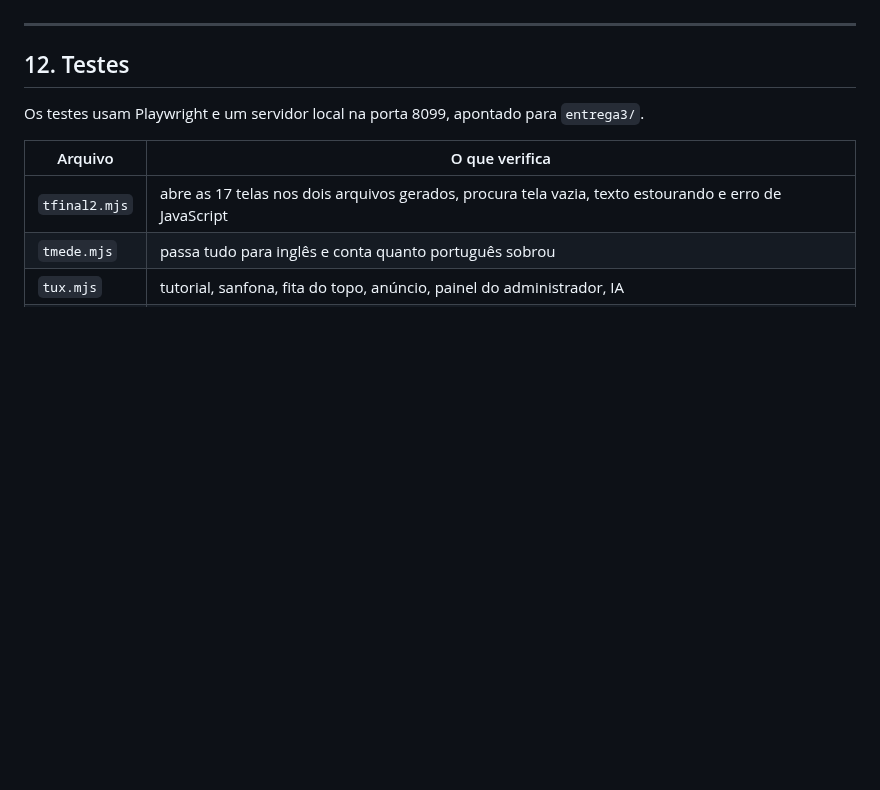
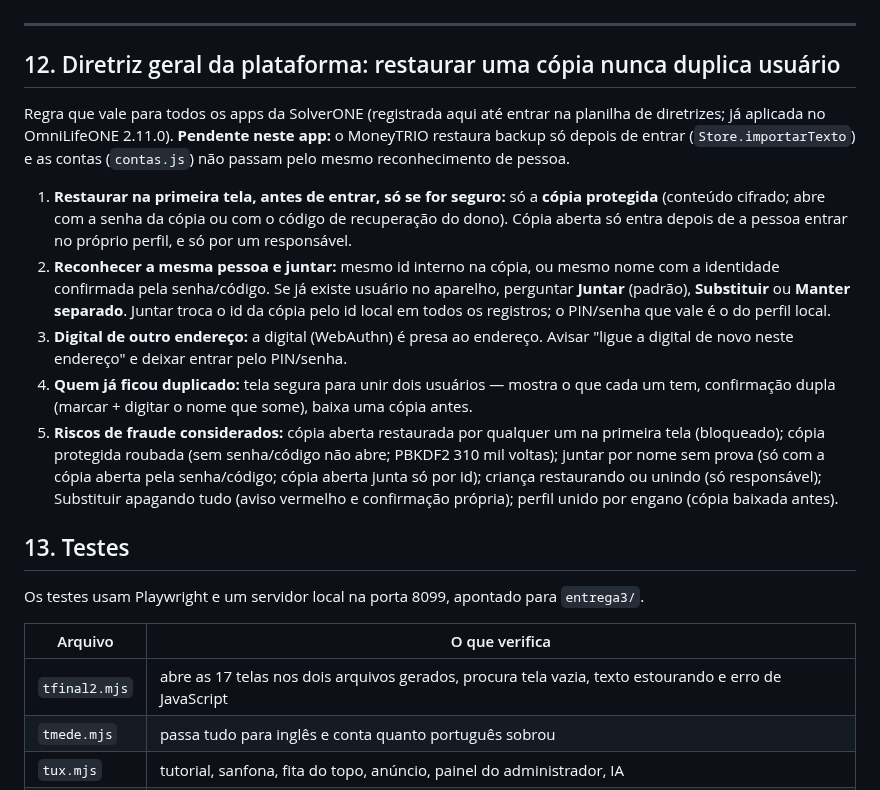
Before and after one commit to MarceloNeco/investify-me, a Markdown page: ARQUITETURA.md, the part around the change. GitHub-like rendering; blank space fills up the shorter version.

Commit message:
ARQUITETURA: diretriz geral — restaurar uma cópia nunca duplica usuário
Co-Authored-By: Claude Fable 5.1 <noreply@anthropic.com>
Claude-Session: https://claude.ai/code/session_01JoiXuv7SkywM5NCyXWFD6W

```diff
--- a/ARQUITETURA.md
+++ b/ARQUITETURA.md
@@ -321,7 +321,31 @@ valer em todos os apps.
 
 ---
 
-## 12. Testes
+## 12. Diretriz geral da plataforma: restaurar uma cópia nunca duplica usuário
+
+Regra que vale para todos os apps da SolverONE (registrada aqui até entrar na planilha de
+diretrizes; já aplicada no OmniLifeONE 2.11.0). **Pendente neste app:** o MoneyTRIO restaura
+backup só depois de entrar (`Store.importarTexto`) e as contas (`contas.js`) não passam pelo
+mesmo reconhecimento de pessoa.
+
+1. **Restaurar na primeira tela, antes de entrar, só se for seguro:** só a **cópia protegida**
+   (conteúdo cifrado; abre com a senha da cópia ou com o código de recuperação do dono). Cópia
+   aberta só entra depois de a pessoa entrar no próprio perfil, e só por um responsável.
+2. **Reconhecer a mesma pessoa e juntar:** mesmo id interno na cópia, ou mesmo nome com a
+   identidade confirmada pela senha/código. Se já existe usuário no aparelho, perguntar
+   **Juntar** (padrão), **Substituir** ou **Manter separado**. Juntar troca o id da cópia pelo id
+   local em todos os registros; o PIN/senha que vale é o do perfil local.
+3. **Digital de outro endereço:** a digital (WebAuthn) é presa ao endereço. Avisar "ligue a
+   digital de novo neste endereço" e deixar entrar pelo PIN/senha.
+4. **Quem já ficou duplicado:** tela segura para unir dois usuários — mostra o que cada um
+   tem, confirmação dupla (marcar + digitar o nome que some), baixa uma cópia antes.
+5. **Riscos de fraude considerados:** cópia aberta restaurada por qualquer um na primeira tela
+   (bloqueado); cópia protegida roubada (sem senha/código não abre; PBKDF2 310 mil voltas);
+   juntar por nome sem prova (só com a cópia aberta pela senha/código; cópia aberta junta só
+   por id); criança restaurando ou unindo (só responsável); Substituir apagando tudo (aviso
+   vermelho e confirmação própria); perfil unido por engano (cópia baixada antes).
+
+## 13. Testes
 
 Os testes usam Playwright e um servidor local na porta 8099, apontado
 para `entrega3/`.
```
